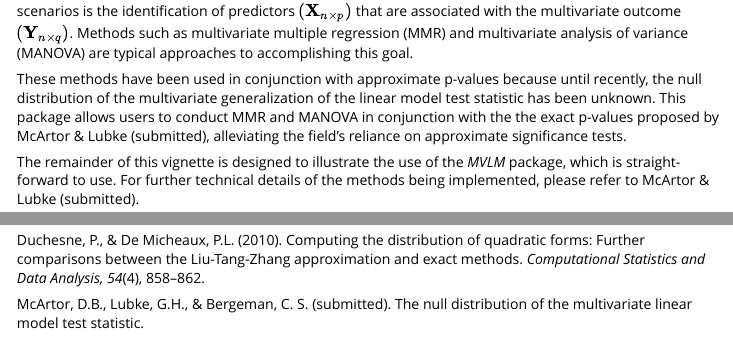
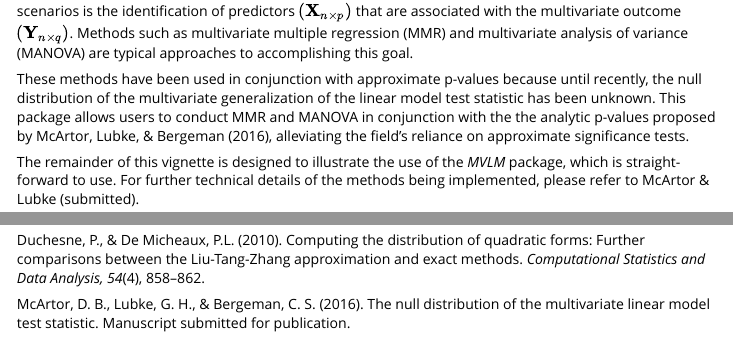
Before and after one commit to dmcartor/MVLM, an R Markdown document (vignettes/mvlm-vignette.Rmd): the page in a window 1100 px wide, from 180 px down, and a second part further down, joined at a grey line. The pictures show the output file vignettes/mvlm-vignette.html that the author committed with the source, opened offline.

Commit message:
bug checks prior to CRAN submission

```diff
--- a/vignettes/mvlm-vignette.Rmd
+++ b/vignettes/mvlm-vignette.Rmd
@@ -11,7 +11,7 @@ vignette: >
 
 Many research questions involve the collection of multivariate outcome data. A common goal in these scenarios is the identification of predictors $\left(\mathbf{X}_{n \times p}\right)$ that are associated with the multivariate outcome $\left(\mathbf{Y}_{n \times q}\right)$. Methods such as multivariate multiple regression (MMR) and multivariate analysis of variance (MANOVA) are typical approaches to accomplishing this goal.
 
-These methods have been used in conjunction with approximate p-values because until recently, the null distribution of the multivariate generalization of the linear model test statistic has been unknown. This package allows users to conduct MMR and MANOVA in conjunction with the the exact p-values proposed by McArtor & Lubke (submitted), alleviating the field's reliance on approximate significance tests.
+These methods have been used in conjunction with approximate p-values because until recently, the null distribution of the multivariate generalization of the linear model test statistic has been unknown. This package allows users to conduct MMR and MANOVA in conjunction with the the analytic p-values proposed by McArtor, Lubke, & Bergeman (2016), alleviating the field's reliance on approximate significance tests.
 
 The remainder of this vignette is designed to illustrate the use of the *MVLM* package, which is straight-forward to use. For further technical details of the methods being implemented, please refer to McArtor & Lubke (submitted).
 
@@ -103,4 +103,4 @@ Davies, R. B. (1980). The Distribution of a Linear Combination of chi-square Ran
 
 Duchesne, P., & De Micheaux, P.L. (2010). Computing the distribution of quadratic forms: Further comparisons between the Liu-Tang-Zhang approximation and exact methods. *Computational Statistics and Data Analysis, 54*(4), 858–862.
 
-McArtor, D.B., Lubke, G.H., & Bergeman, C. S. (submitted). The null distribution of the multivariate linear model test statistic.
+McArtor, D. B., Lubke, G. H., & Bergeman, C. S. (2016). The null distribution of the multivariate linear model test statistic. Manuscript submitted for publication.
```
Also changed, not shown: R/MVLM-package.R (+3 -3 lines), R/mvlm.R (+23 -36 lines), vignettes/mvlm-vignette.html, 7 other files.
